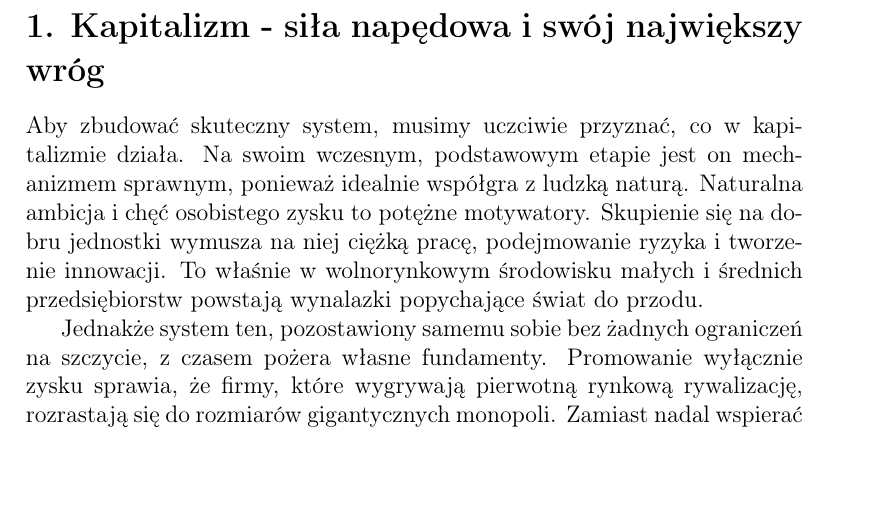
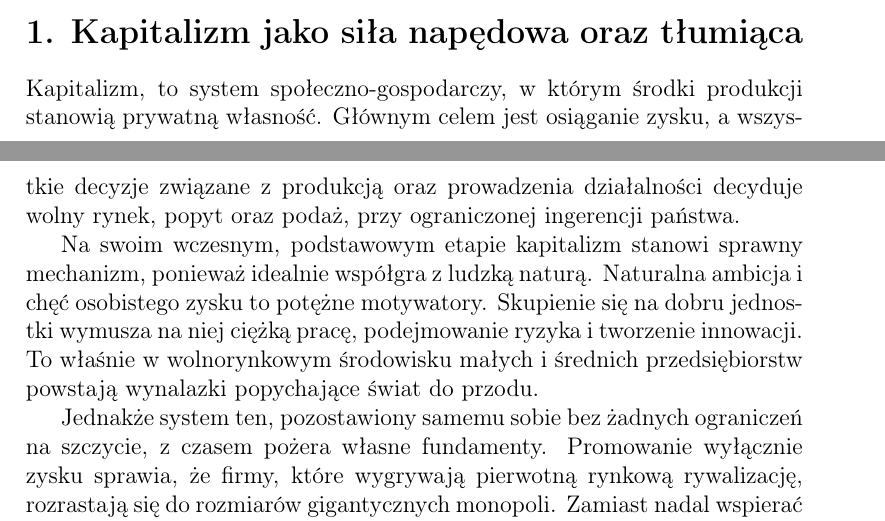
Before and after one commit to Engarix/Thoughts, a LaTeX document (KapitalizmDoSocjalizmOD.tex): part of page 3 of 7 before the commit and two parts of pages 2 and 3 of 7 after it, the two joined at a grey line, cut so that both start at the same text, the shorter picture padded with empty space. Compiled offline with pdfLaTeX.

Commit message:
Update KapitalizmDoSocjalizmOD.tex

```diff
--- a/KapitalizmDoSocjalizmOD.tex
+++ b/KapitalizmDoSocjalizmOD.tex
@@ -31,9 +31,11 @@ Jednak ten sam wynalazek, który miał służyć jako narzędzie ułatwiające w
 
 Konsekwencje tego przewartościowania są widoczne na każdym poziomie życia społecznego. Decyzje gospodarcze, polityczne i osobiste podporządkowuje się logice maksymalizacji zysku finansowego, nawet gdy odbywa się to kosztem wspólnoty, środowiska i ludzkiej godności. Pieniądz -- wynaleziony po to, by ułatwić współpracę -- stał się narzędziem, które tę współpracę systematycznie rozkłada. Zrozumienie tego mechanizmu jest punktem wyjścia do zrozumienia, dlaczego zarówno niekontrolowany kapitalizm, jak i odgórny socjalizm, zawodzą jako systemy służące ludzkiemu dobrostanowi.
 
-\section*{1. Kapitalizm - siła napędowa i swój największy wróg}
+\section*{1. Kapitalizm jako siła napędowa oraz tłumiąca}
 
-Aby zbudować skuteczny system, musimy uczciwie przyznać, co w kapitalizmie działa. Na swoim wczesnym, podstawowym etapie jest on mechanizmem sprawnym, ponieważ idealnie współgra z ludzką naturą. Naturalna ambicja i chęć osobistego zysku to potężne motywatory. Skupienie się na dobru jednostki wymusza na niej ciężką pracę, podejmowanie ryzyka i tworzenie innowacji. To właśnie w wolnorynkowym środowisku małych i średnich przedsiębiorstw powstają wynalazki popychające świat do przodu.
+Kapitalizm, to system społeczno-gospodarczy, w którym środki produkcji stanowią prywatną własność. Głównym celem jest osiąganie zysku, a wszystkie decyzje związane z produkcją oraz prowadzenia działalności decyduje wolny rynek, popyt oraz podaż, przy ograniczonej ingerencji państwa.
+
+Na swoim wczesnym, podstawowym etapie kapitalizm stanowi sprawny mechanizm, ponieważ idealnie współgra z ludzką naturą. Naturalna ambicja i chęć osobistego zysku to potężne motywatory. Skupienie się na dobru jednostki wymusza na niej ciężką pracę, podejmowanie ryzyka i tworzenie innowacji. To właśnie w wolnorynkowym środowisku małych i średnich przedsiębiorstw powstają wynalazki popychające świat do przodu.
 
 Jednakże system ten, pozostawiony samemu sobie bez żadnych ograniczeń na szczycie, z czasem pożera własne fundamenty. Promowanie wyłącznie zysku sprawia, że firmy, które wygrywają pierwotną rynkową rywalizację, rozrastają się do rozmiarów gigantycznych monopoli. Zamiast nadal wspierać wolny rynek, wysokopostawione korporacje zaczynają go niszczyć. Brutalnie tłumią mniejsze inicjatywy, wykupują lub niszczą konkurencję i ostatecznie eliminują równość szans, z której same kiedyś skorzystały.
 
```
